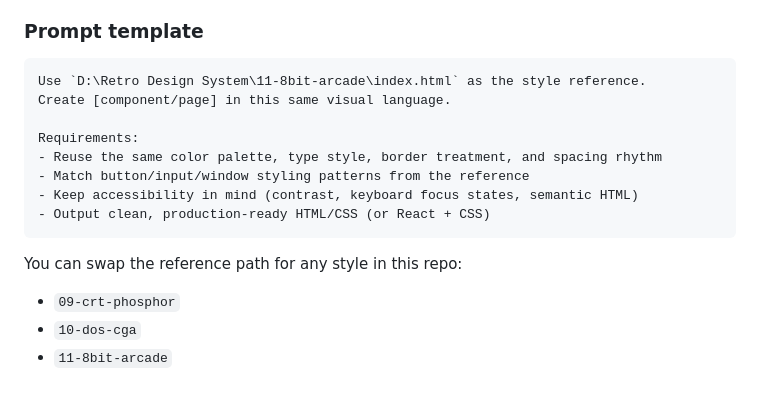
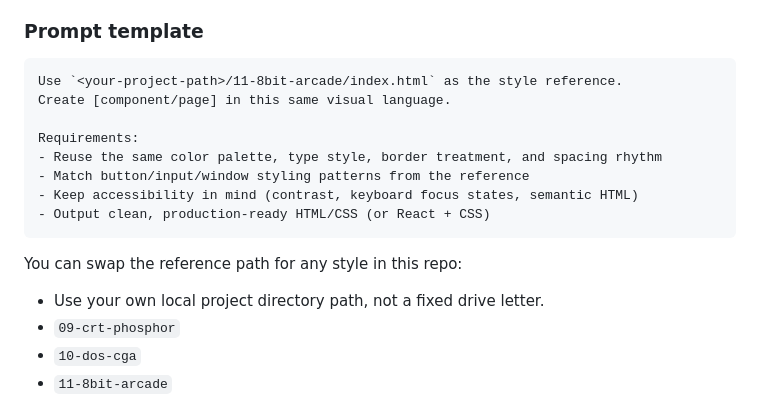
Before and after one commit to NovusGFX/retro-design-system, a Markdown page: README.md, the part around the change. GitHub-like rendering.

Commit message:
Make AI prompt path example OS-agnostic

````diff
--- a/README.md
+++ b/README.md
@@ -133,7 +133,7 @@ Use any of the system folders as a visual/style reference and ask your agent to
 ### Prompt template
 
 ```text
-Use `D:\Retro Design System\11-8bit-arcade\index.html` as the style reference.
+Use `<your-project-path>/11-8bit-arcade/index.html` as the style reference.
 Create [component/page] in this same visual language.
 
 Requirements:
@@ -144,6 +144,7 @@ Requirements:
 ```
 
 You can swap the reference path for any style in this repo:
+- Use your own local project directory path, not a fixed drive letter.
 - `09-crt-phosphor`
 - `10-dos-cga`
 - `11-8bit-arcade`
````
